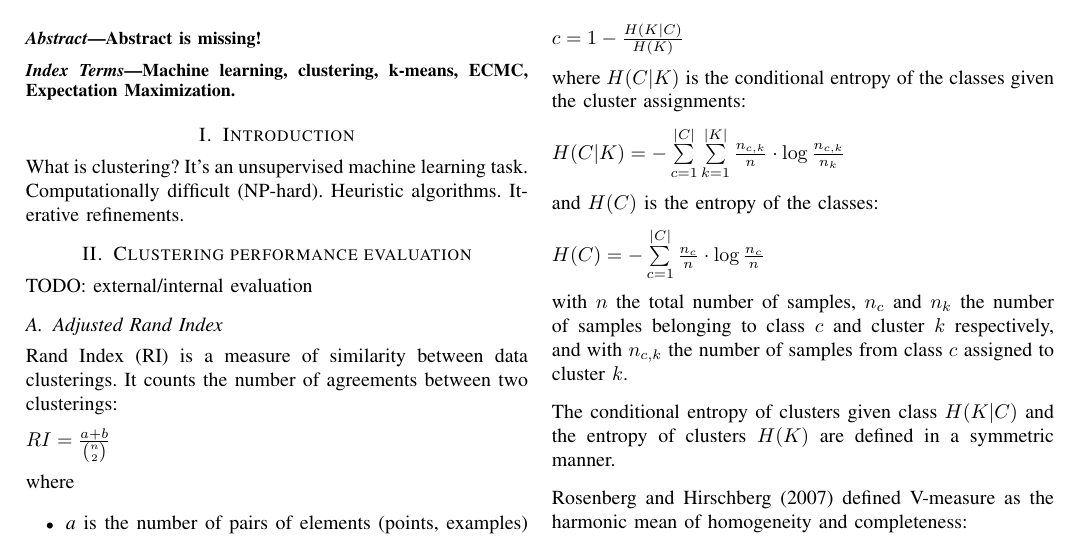
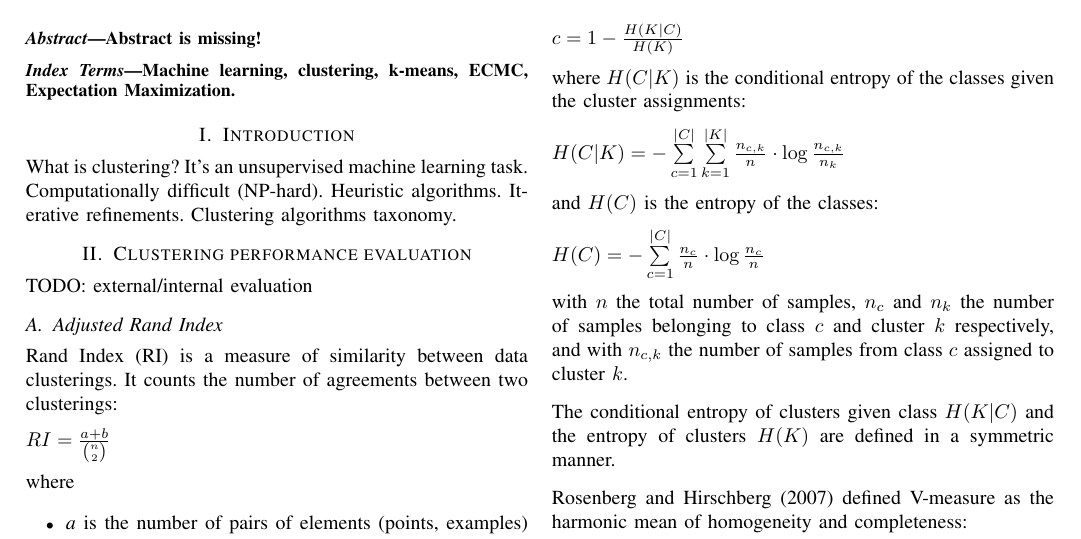
Before and after one commit to primus11/PPRM, a LaTeX paper (clustering-article.tex): part of page 1 of 3, cut so that both start at the same text. Compiled offline with pdfLaTeX.

Commit message:
Added a reminder: include a taxonomy of clustering algorithms!

```diff
--- a/clustering-article.tex
+++ b/clustering-article.tex
@@ -24,7 +24,7 @@ Machine learning, clustering, k-means, ECMC, Expectation Maximization.
 
 \section{Introduction}
 What is clustering? It's an unsupervised machine learning task. Computationally difficult
-(NP-hard). Heuristic algorithms. Iterative refinements.
+(NP-hard). Heuristic algorithms. Iterative refinements. Clustering algorithms taxonomy.
 
 \section{Clustering performance evaluation}
 TODO: external/internal evaluation
```
